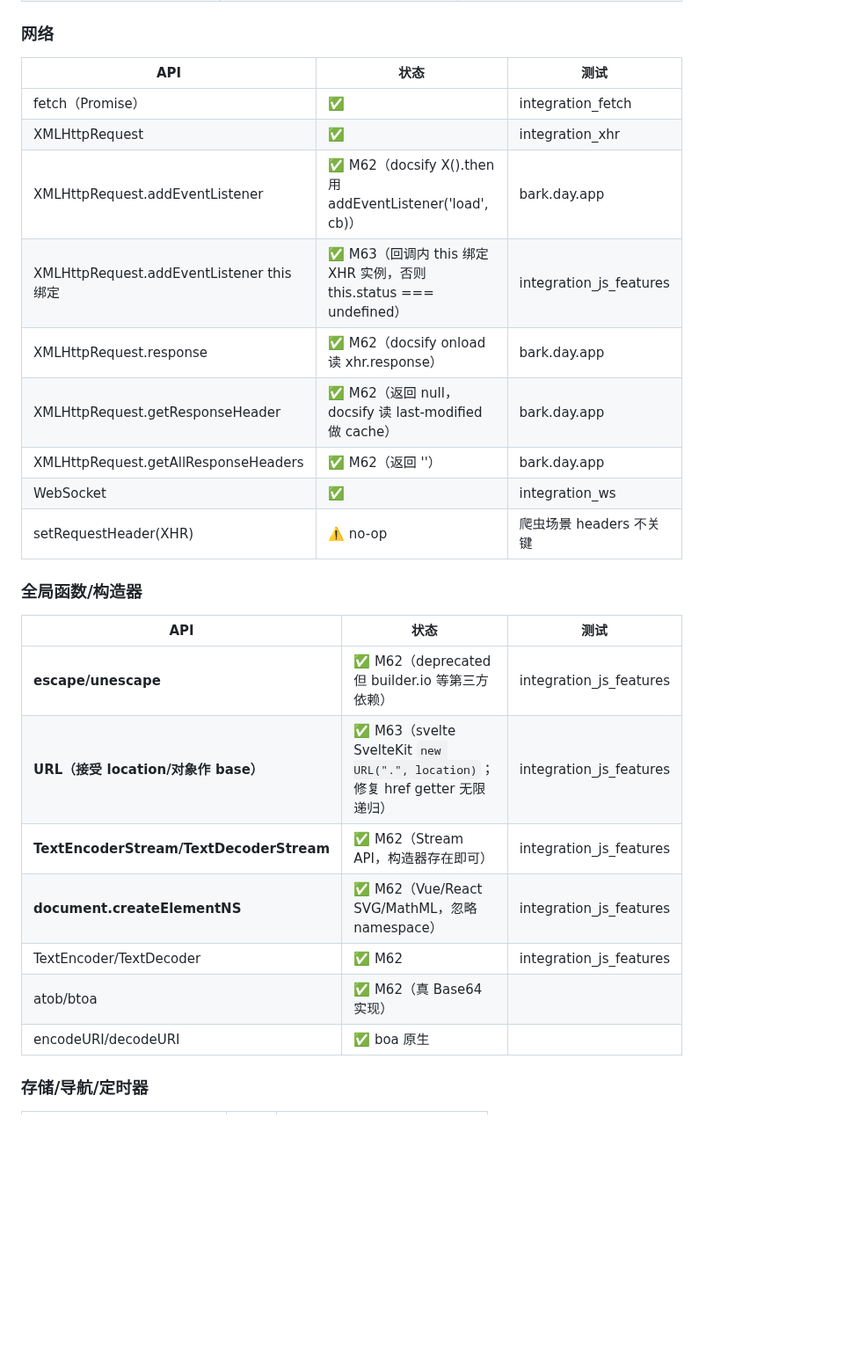
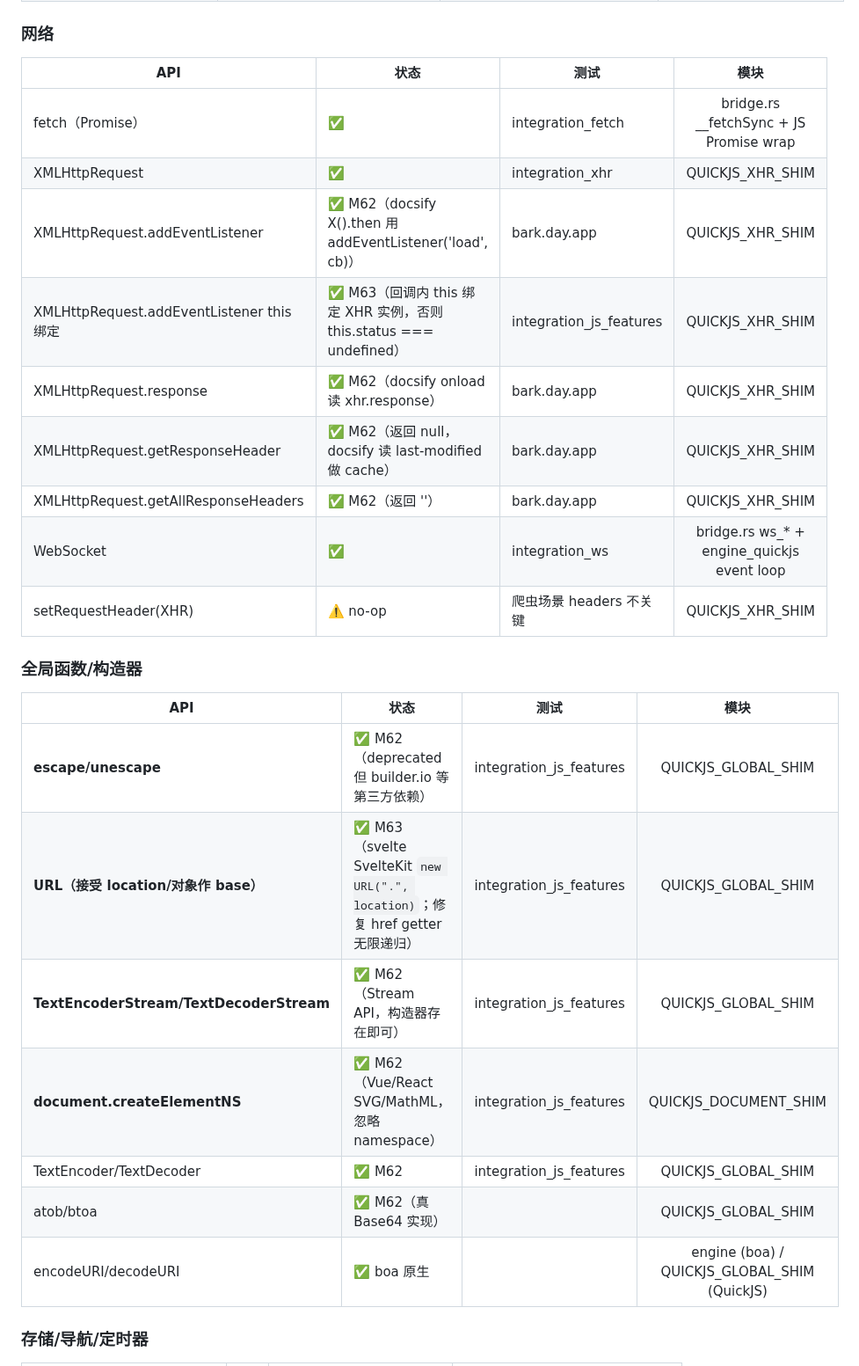
Before and after one commit to dyyz1993/browser, a Markdown page: docs/JS-COVERAGE.md, the part around one of its changes. Shown at 88% size. Rendered like a GitHub page; blank space fills up the shorter version.

```diff
--- a/docs/JS-COVERAGE.md
+++ b/docs/JS-COVERAGE.md
@@ -115,26 +126,26 @@
 
 ### 网络
-| API | 状态 | 测试 |
-|------|------|------|
-| fetch（Promise） | ✅ | integration_fetch |
-| XMLHttpRequest | ✅ | integration_xhr |
-| XMLHttpRequest.addEventListener | ✅ M62（docsify X().then 用 addEventListener('load', cb)） | bark.day.app |
-| XMLHttpRequest.addEventListener this 绑定 | ✅ M63（回调内 this 绑定 XHR 实例，否则 this.status === undefined） | integration_js_features |
-| XMLHttpRequest.response | ✅ M62（docsify onload 读 xhr.response） | bark.day.app |
-| XMLHttpRequest.getResponseHeader | ✅ M62（返回 null，docsify 读 last-modified 做 cache） | bark.day.app |
-| XMLHttpRequest.getAllResponseHeaders | ✅ M62（返回 ''） | bark.day.app |
-| WebSocket | ✅ | integration_ws |
-| setRequestHeader(XHR) | ⚠️ no-op | 爬虫场景 headers 不关键 | |
+| API | 状态 | 测试 | 模块 |
+|------|------|------|:----:|
+| fetch（Promise） | ✅ | integration_fetch | bridge.rs __fetchSync + JS Promise wrap |
+| XMLHttpRequest | ✅ | integration_xhr | QUICKJS_XHR_SHIM |
+| XMLHttpRequest.addEventListener | ✅ M62（docsify X().then 用 addEventListener('load', cb)） | bark.day.app | QUICKJS_XHR_SHIM |
+| XMLHttpRequest.addEventListener this 绑定 | ✅ M63（回调内 this 绑定 XHR 实例，否则 this.status === undefined） | integration_js_features | QUICKJS_XHR_SHIM |
+| XMLHttpRequest.response | ✅ M62（docsify onload 读 xhr.response） | bark.day.app | QUICKJS_XHR_SHIM |
+| XMLHttpRequest.getResponseHeader | ✅ M62（返回 null，docsify 读 last-modified 做 cache） | bark.day.app | QUICKJS_XHR_SHIM |
+| XMLHttpRequest.getAllResponseHeaders | ✅ M62（返回 ''） | bark.day.app | QUICKJS_XHR_SHIM |
+| WebSocket | ✅ | integration_ws | bridge.rs ws_* + engine_quickjs event loop |
+| setRequestHeader(XHR) | ⚠️ no-op | 爬虫场景 headers 不关键 | QUICKJS_XHR_SHIM |
 
 ### 全局函数/构造器
-| API | 状态 | 测试 |
-|------|------|------|
-| **escape/unescape** | ✅ M62（deprecated 但 builder.io 等第三方依赖） | integration_js_features |
-| **URL（接受 location/对象作 base）** | ✅ M63（svelte SvelteKit `new URL(".", location)`；修复 href getter 无限递归） | integration_js_features |
-| **TextEncoderStream/TextDecoderStream** | ✅ M62（Stream API，构造器存在即可） | integration_js_features |
-| **document.createElementNS** | ✅ M62（Vue/React SVG/MathML，忽略 namespace） | integration_js_features |
-| TextEncoder/TextDecoder | ✅ M62 | integration_js_features |
-| atob/btoa | ✅ M62（真 Base64 实现） | |
-| encodeURI/decodeURI | ✅ boa 原生 | |
+| API | 状态 | 测试 | 模块 |
+|------|------|------|:----:|
+| **escape/unescape** | ✅ M62（deprecated 但 builder.io 等第三方依赖） | integration_js_features | QUICKJS_GLOBAL_SHIM |
+| **URL（接受 location/对象作 base）** | ✅ M63（svelte SvelteKit `new URL(".", location)`；修复 href getter 无限递归） | integration_js_features | QUICKJS_GLOBAL_SHIM |
+| **TextEncoderStream/TextDecoderStream** | ✅ M62（Stream API，构造器存在即可） | integration_js_features | QUICKJS_GLOBAL_SHIM |
+| **document.createElementNS** | ✅ M62（Vue/React SVG/MathML，忽略 namespace） | integration_js_features | QUICKJS_DOCUMENT_SHIM |
+| TextEncoder/TextDecoder | ✅ M62 | integration_js_features | QUICKJS_GLOBAL_SHIM |
+| atob/btoa | ✅ M62（真 Base64 实现） | | QUICKJS_GLOBAL_SHIM |
+| encodeURI/decodeURI | ✅ boa 原生 | | engine (boa) / QUICKJS_GLOBAL_SHIM (QuickJS) |
 
 ### 存储/导航/定时器
```
Also changed, not shown: other parts of docs/JS-COVERAGE.md (+56 -45 lines).
